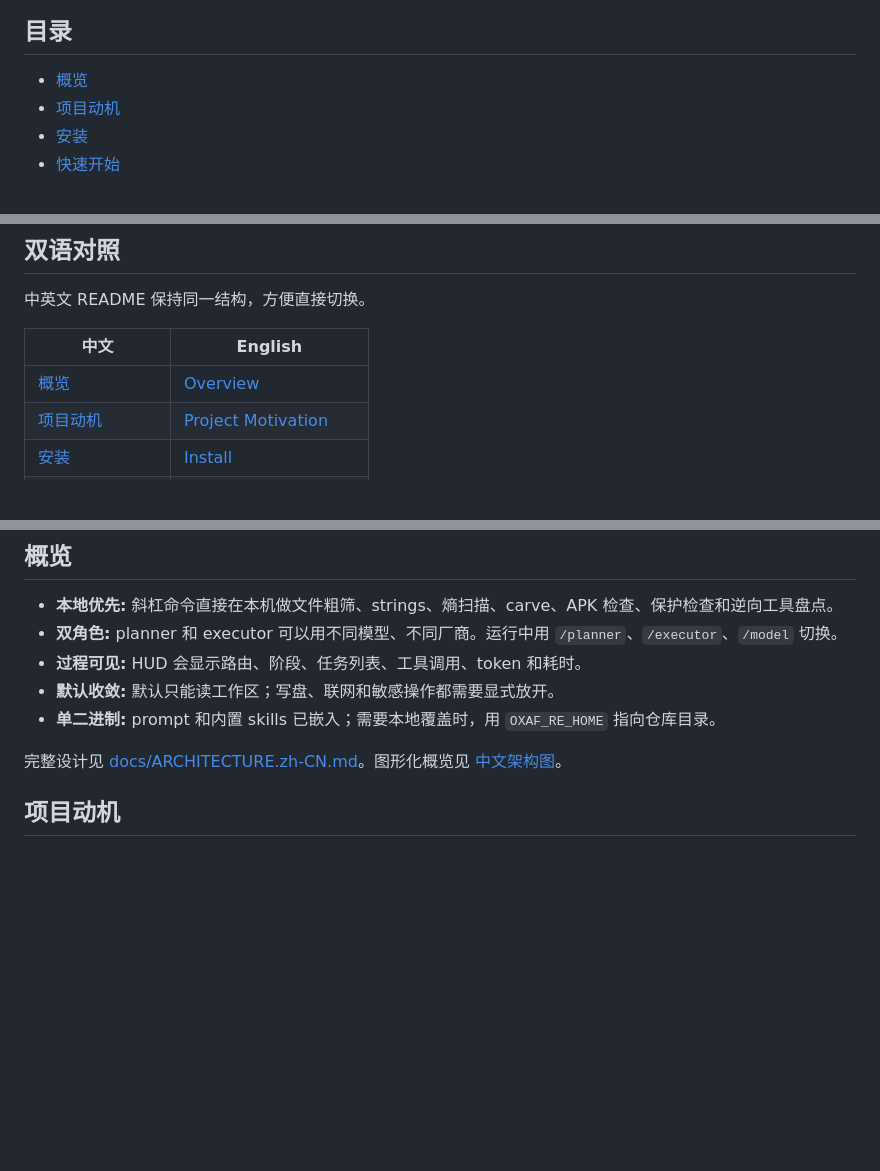
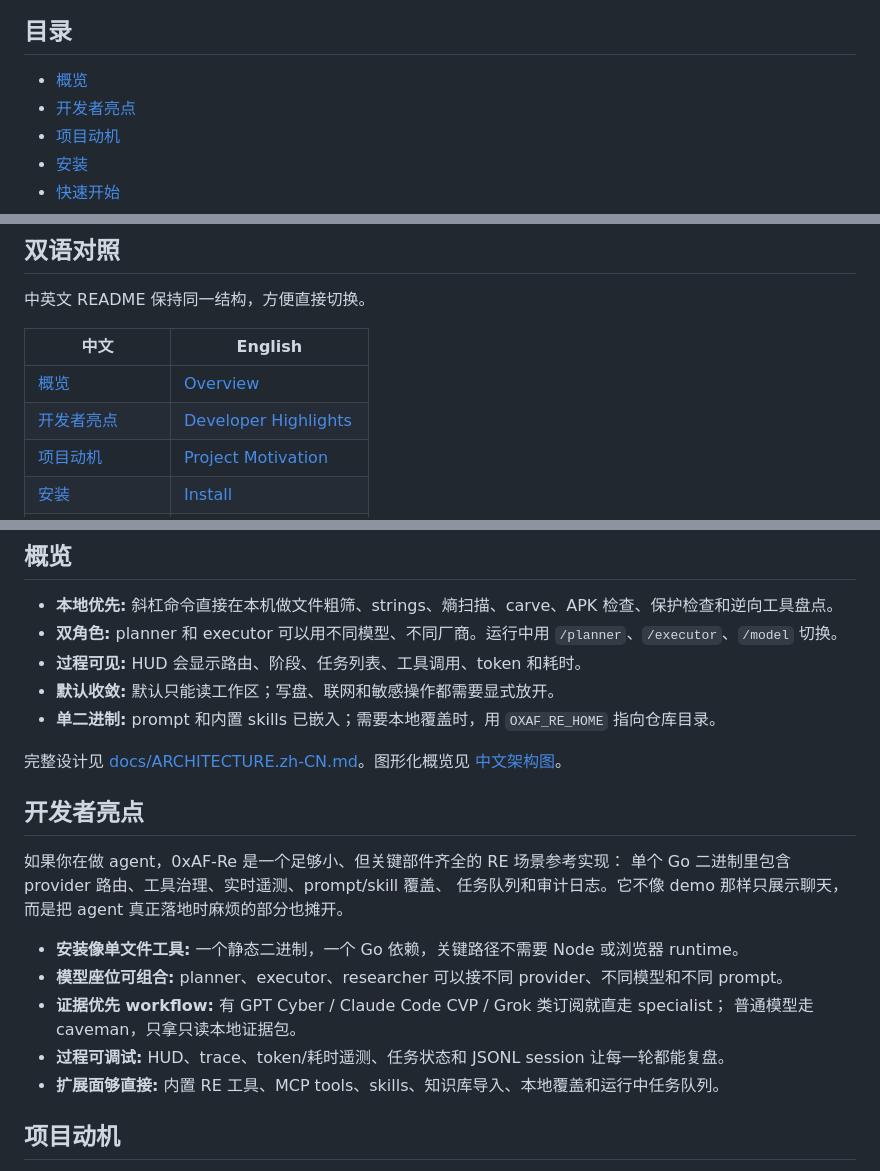
Before and after one commit to overkazaf/re-agent, a Markdown page: README.zh-CN.md, 3 parts joined by grey strips. GitHub-like rendering; blank space fills up the shorter version.

```diff
--- a/README.zh-CN.md
+++ b/README.zh-CN.md
@@ -14,6 +14,7 @@ workflow 模式、任务队列和实时运行视图打包进一个静态 Go 二
 ## 目录
 
 - [概览](#概览)
+- [开发者亮点](#开发者亮点)
 - [项目动机](#项目动机)
 - [安装](#安装)
 - [快速开始](#快速开始)
@@ -32,6 +33,7 @@ workflow 模式、任务队列和实时运行视图打包进一个静态 Go 二
 | 中文 | English |
 | --- | --- |
 | [概览](#概览) | [Overview](README.md#overview) |
+| [开发者亮点](#开发者亮点) | [Developer Highlights](README.md#developer-highlights) |
 | [项目动机](#项目动机) | [Project Motivation](README.md#project-motivation) |
 | [安装](#安装) | [Install](README.md#install) |
 | [快速开始](#快速开始) | [Quick Start](README.md#quick-start) |
@@ -53,6 +55,19 @@ workflow 模式、任务队列和实时运行视图打包进一个静态 Go 二
 
 完整设计见 [docs/ARCHITECTURE.zh-CN.md](docs/ARCHITECTURE.zh-CN.md)。图形化概览见
 [中文架构图](docs/diagrams/index.zh-CN.html)。
+
+## 开发者亮点
+
+如果你在做 agent，0xAF-Re 是一个足够小、但关键部件齐全的 RE 场景参考实现：
+单个 Go 二进制里包含 provider 路由、工具治理、实时遥测、prompt/skill 覆盖、
+任务队列和审计日志。它不像 demo 那样只展示聊天，而是把 agent 真正落地时麻烦的部分也摊开。
+
+- **安装像单文件工具:** 一个静态二进制，一个 Go 依赖，关键路径不需要 Node 或浏览器 runtime。
+- **模型座位可组合:** planner、executor、researcher 可以接不同 provider、不同模型和不同 prompt。
+- **证据优先 workflow:** 有 GPT Cyber / Claude Code CVP / Grok 类订阅就直走 specialist；
+  普通模型走 caveman，只拿只读本地证据包。
+- **过程可调试:** HUD、trace、token/耗时遥测、任务状态和 JSONL session 让每一轮都能复盘。
+- **扩展面够直接:** 内置 RE 工具、MCP tools、skills、知识库导入、本地覆盖和运行中任务队列。
 
 ## 项目动机
 
```
Also changed, not shown: README.md (+21 -0 lines).
